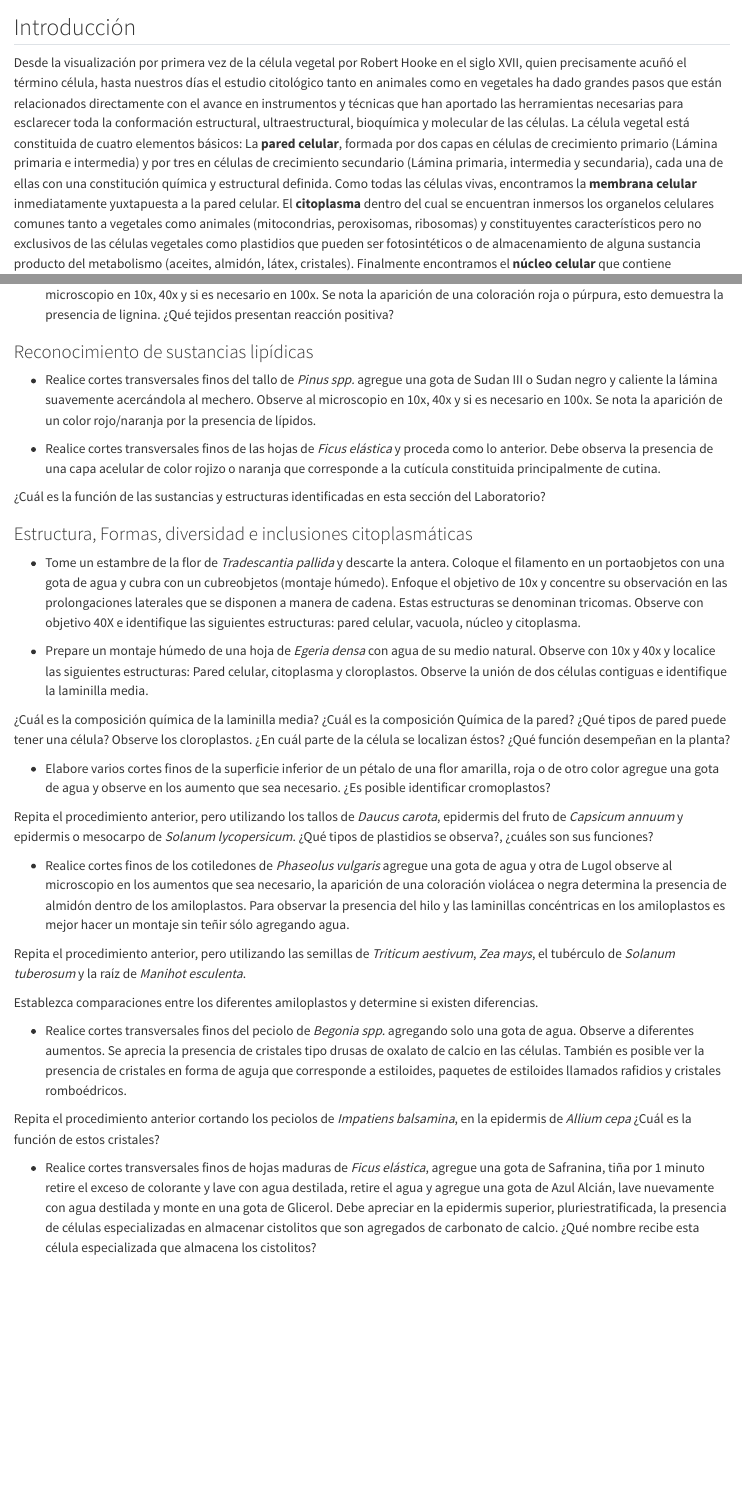
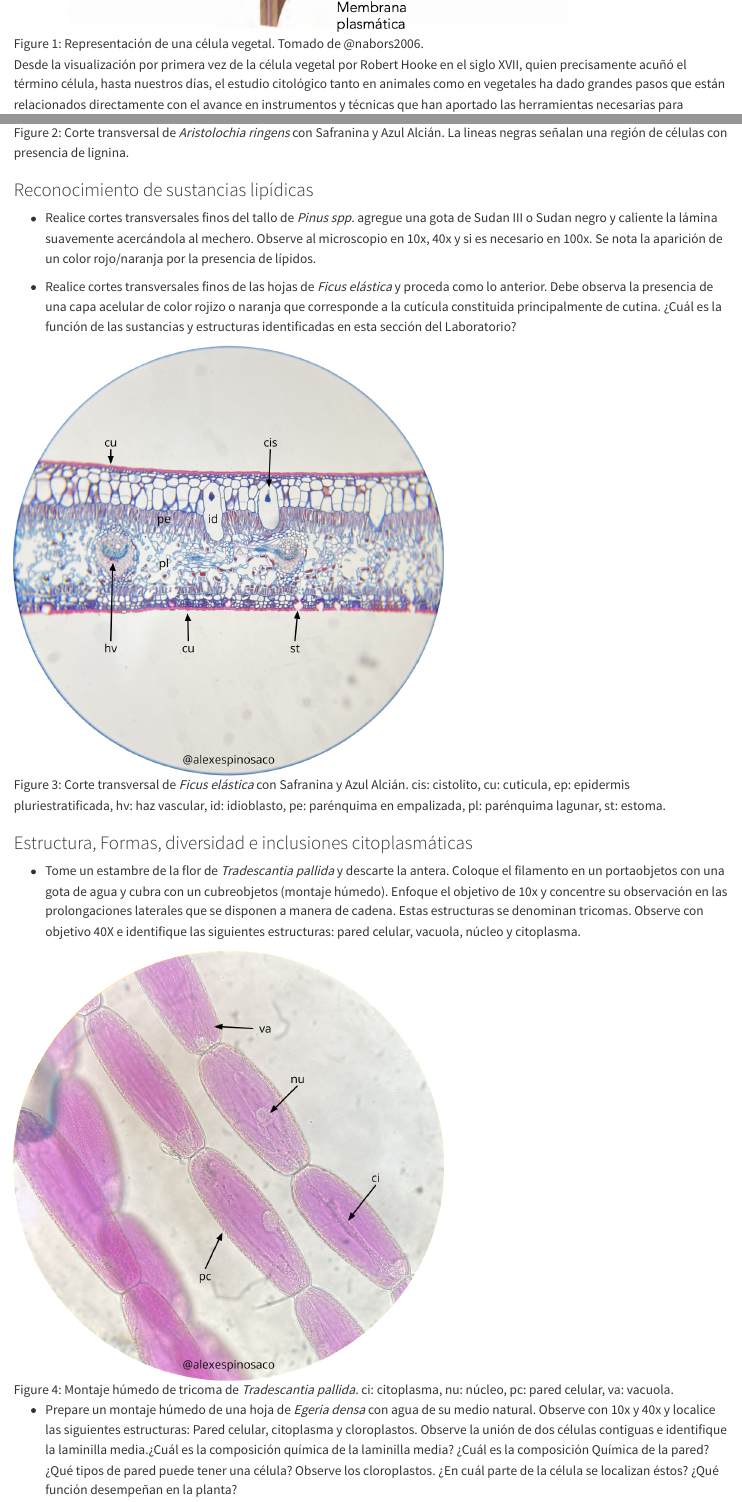
Before and after one commit to geobota/biologia-plantas-manual, a Quarto document (citologia.qmd): the page in a window 1100 px wide, from 60 px down before the commit and from 770 px down after it, and a second part further down, joined at a grey line. Rendered offline with R 4.5, knitr and Pandoc in place of Quarto, with nearby package versions.

Commit message:
modificaciones a citología
agregadas fotos a capítulo citología

```diff
--- a/citologia.qmd
+++ b/citologia.qmd
@@ -2,9 +2,13 @@
 
 ## Introducción
 
-Desde la visualización por primera vez de la célula vegetal por Robert Hooke en el siglo XVII, quien precisamente acuñó el término célula, hasta nuestros días el estudio citológico tanto en animales como en vegetales ha dado grandes pasos que están relacionados directamente con el avance en instrumentos y técnicas que han aportado las herramientas necesarias para esclarecer toda la conformación estructural, ultraestructural, bioquímica y molecular de las células. La célula vegetal está constituida de cuatro elementos básicos: La **pared celular**, formada por dos capas en células de crecimiento primario (Lámina primaria e intermedia) y por tres en células de crecimiento secundario (Lámina primaria, intermedia y secundaria), cada una de ellas con una constitución química y estructural definida. Como todas las células vivas, encontramos la **membrana celular** inmediatamente yuxtapuesta a la pared celular. El **citoplasma** dentro del cual se encuentran inmersos los organelos celulares comunes tanto a vegetales como animales (mitocondrias, peroxisomas, ribosomas) y constituyentes característicos pero no exclusivos de las células vegetales como plastidios que pueden ser fotosintéticos o de almacenamiento de alguna sustancia producto del metabolismo (aceites, almidón, látex, cristales). Finalmente encontramos el **núcleo celular** que contiene principalmente el ADN, algunas formas de ARN y nucleoproteínas.
+![Representación de una célula vegetal. Tomado de @nabors2006.](images/celula_vegetal.png){#fig-celula-vegetal fig-aling="center"}
+
+Desde la visualización por primera vez de la célula vegetal por Robert Hooke en el siglo XVII, quien precisamente acuñó el término célula, hasta nuestros días, el estudio citológico tanto en animales como en vegetales ha dado grandes pasos que están relacionados directamente con el avance en instrumentos y técnicas que han aportado las herramientas necesarias para esclarecer toda la conformación estructural, ultraestructural, bioquímica y molecular de las células. La célula vegetal está constituida de cuatro elementos básicos: La **pared celular**, formada por dos capas en células de crecimiento primario (Lámina primaria e intermedia) y por tres en células de crecimiento secundario (Lámina primaria, intermedia y secundaria), cada una de ellas con una constitución química y estructural definida. Como todas las células vivas, encontramos la **membrana celular** inmediatamente yuxtapuesta a la pared celular. El **citoplasma** dentro del cual se encuentran inmersos los organelos celulares comunes tanto a vegetales como animales (mitocondrias, peroxisomas, ribosomas) y constituyentes característicos pero no exclusivos de las células vegetales como plastidios que pueden ser fotosintéticos o de almacenamiento de alguna sustancia producto del metabolismo (aceites, almidón, látex, cristales). Finalmente encontramos el **núcleo celular** que contiene principalmente el ADN, algunas formas de ARN y nucleoproteínas.
 
 Es importante aclarar que las diferencias entre las células en cuanto a estructura, función y diversidad que conforman el cuerpo vegetal, está regido por dos por la interacción genotipo/ medio ambiente, lo que conlleva a la expresión genética diferencial.
+
+
 
 ## Objetivo
 
@@ -62,34 +66,30 @@ Se ha de realizar un registro detallado de todo lo observado, así como responde
 
 -   Realice cortes transversales finos del tallo de *Aristolochia ringens*, agregue una gota de Safranina, tiña por 1 minuto retire el exceso de colorante y lave con agua destilada, retire el agua y agregue una gota de Azul Alcián, lave nuevamente con agua destilada y monte en una gota de Glicerol. Estos dos reactivos pueden venir en uno solo ya preparado. Observe al microscopio en 10x, 40x y si es necesario en 100x. Se nota la aparición de una coloración roja o púrpura, esto demuestra la presencia de lignina. ¿Qué tejidos presentan reacción positiva?
 
+![Corte transversal de *Aristolochia ringens* con Safranina y Azul Alcián. La lineas negras señalan una región de células con presencia de lignina.](images/identificacion_lignina.png){#fig-identificacion-lignina fig-aling="center" width=60%}
+
 ### Reconocimiento de sustancias lipídicas
 
 -   Realice cortes transversales finos del tallo de *Pinus spp.* agregue una gota de Sudan III o Sudan negro y caliente la lámina suavemente acercándola al mechero. Observe al microscopio en 10x, 40x y si es necesario en 100x. Se nota la aparición de un color rojo/naranja por la presencia de lípidos.
 
--   Realice cortes transversales finos de las hojas de *Ficus elástica* y proceda como lo anterior. Debe observa la presencia de una capa acelular de color rojizo o naranja que corresponde a la cutícula constituida principalmente de cutina.
+-   Realice cortes transversales finos de las hojas de *Ficus elástica* y proceda como lo anterior. Debe observa la presencia de una capa acelular de color rojizo o naranja que corresponde a la cutícula constituida principalmente de cutina. ¿Cuál es la función de las sustancias y estructuras identificadas en esta sección del Laboratorio?
 
-¿Cuál es la función de las sustancias y estructuras identificadas en esta sección del Laboratorio?
+![Corte transversal de *Ficus elástica* con Safranina y Azul Alcián. cis: cistolito, cu: cuticula, ep: epidermis pluriestratificada, hv: haz vascular, id: idioblasto, pe: parénquima en empalizada, pl: parénquima lagunar, st: estoma.](images/hoja_ficus.png){#fig-hoja-ficus fig-aling="center" width=60%}
 
 ### Estructura, Formas, diversidad e inclusiones citoplasmáticas
 
 -   Tome un estambre de la flor de *Tradescantia pallida* y descarte la antera. Coloque el filamento en un portaobjetos con una gota de agua y cubra con un cubreobjetos (montaje húmedo). Enfoque el objetivo de 10x y concentre su observación en las prolongaciones laterales que se disponen a manera de cadena. Estas estructuras se denominan tricomas. Observe con objetivo 40X e identifique las siguientes estructuras: pared celular, vacuola, núcleo y citoplasma.
 
--   Prepare un montaje húmedo de una hoja de *Egeria densa* con agua de su medio natural. Observe con 10x y 40x y localice las siguientes estructuras: Pared celular, citoplasma y cloroplastos. Observe la unión de dos células contiguas e identifique la laminilla media.
+![Montaje húmedo de tricoma de *Tradescantia pallida*. ci: citoplasma, nu: núcleo, pc: pared celular, va: vacuola.](images/tricoma_tradescantia.png){#fig-tricoma-tradescantia fig-aling="center" width=60%}
 
-¿Cuál es la composición química de la laminilla media? ¿Cuál es la composición Química de la pared? ¿Qué tipos de pared puede tener una célula? Observe los cloroplastos. ¿En cuál parte de la célula se localizan éstos? ¿Qué función desempeñan en la planta?
+-   Prepare un montaje húmedo de una hoja de *Egeria densa* con agua de su medio natural. Observe con 10x y 40x y localice las siguientes estructuras: Pared celular, citoplasma y cloroplastos. Observe la unión de dos células contiguas e identifique la laminilla media.¿Cuál es la composición química de la laminilla media? ¿Cuál es la composición Química de la pared? ¿Qué tipos de pared puede tener una célula? Observe los cloroplastos. ¿En cuál parte de la célula se localizan éstos? ¿Qué función desempeñan en la planta?
 
--   Elabore varios cortes finos de la superficie inferior de un pétalo de una flor amarilla, roja o de otro color agregue una gota de agua y observe en los aumento que sea necesario. ¿Es posible identificar cromoplastos?
+![Montaje húmedo de hoja de *Egeria densa*. cl: cloroplasto, pc: pared celular.](images/hoja_egeria.png){#fig-hoja-egeria fig-aling="center" width=60%}
 
-Repita el procedimiento anterior, pero utilizando los tallos de *Daucus carota*, epidermis del fruto de *Capsicum annuum* y epidermis o mesocarpo de *Solanum lycopersicum*. ¿Qué tipos de plastidios se observa?, ¿cuáles son sus funciones?
+-   Elabore varios cortes finos de la superficie inferior de un pétalo de una flor amarilla, roja o de otro color agregue una gota de agua y observe en los aumento que sea necesario. ¿Es posible identificar cromoplastos? Repita el procedimiento anterior, pero utilizando los tallos de *Daucus carota*, epidermis del fruto de *Capsicum annuum* y epidermis o mesocarpo de *Solanum lycopersicum*. ¿Qué tipos de plastidios se observa?, ¿cuáles son sus funciones?
 
--   Realice cortes finos de los cotiledones de *Phaseolus vulgaris* agregue una gota de agua y otra de Lugol observe al microscopio en los aumentos que sea necesario, la aparición de una coloración violácea o negra determina la presencia de almidón dentro de los amiloplastos. Para observar la presencia del hilo y las laminillas concéntricas en los amiloplastos es mejor hacer un montaje sin teñir sólo agregando agua.
+-   Realice cortes finos de los cotiledones de *Phaseolus vulgaris* agregue una gota de agua y otra de Lugol observe al microscopio en los aumentos que sea necesario, la aparición de una coloración violácea o negra determina la presencia de almidón dentro de los amiloplastos. Para observar la presencia del hilo y las laminillas concéntricas en los amiloplastos es mejor hacer un montaje sin teñir sólo agregando agua. Repita el procedimiento anterior, pero utilizando las semillas de *Triticum aestivum*, *Zea mays*, el tubérculo de *Solanum tuberosum* y la raíz de *Manihot esculenta*. Establezca comparaciones entre los diferentes amiloplastos y determine si existen diferencias.
 
-Repita el procedimiento anterior, pero utilizando las semillas de *Triticum aestivum*, *Zea mays*, el tubérculo de *Solanum tuberosum* y la raíz de *Manihot esculenta*.
+-   Realice cortes transversales finos del peciolo de *Begonia spp.* agregando solo una gota de agua. Observe a diferentes aumentos. Se aprecia la presencia de cristales tipo drusas de oxalato de calcio en las células. También es posible ver la presencia de cristales en forma de aguja que corresponde a estiloides, paquetes de estiloides llamados rafidios y cristales romboédricos. Repita el procedimiento anterior cortando los peciolos de *Impatiens balsamina*, en la epidermis de *Allium cepa* ¿Cuál es la función de estos cristales?
 
-Establezca comparaciones entre los diferentes amiloplastos y determine si existen diferencias.
-
--   Realice cortes transversales finos del peciolo de *Begonia spp.* agregando solo una gota de agua. Observe a diferentes aumentos. Se aprecia la presencia de cristales tipo drusas de oxalato de calcio en las células. También es posible ver la presencia de cristales en forma de aguja que corresponde a estiloides, paquetes de estiloides llamados rafidios y cristales romboédricos.
-
-Repita el procedimiento anterior cortando los peciolos de *Impatiens balsamina*, en la epidermis de *Allium cepa* ¿Cuál es la función de estos cristales?
-
--   Realice cortes transversales finos de hojas maduras de *Ficus elástica*, agregue una gota de Safranina, tiña por 1 minuto retire el exceso de colorante y lave con agua destilada, retire el agua y agregue una gota de Azul Alcián, lave nuevamente con agua destilada y monte en una gota de Glicerol. Debe apreciar en la epidermis superior, pluriestratificada, la presencia de células especializadas en almacenar cistolitos que son agregados de carbonato de calcio. ¿Qué nombre recibe esta célula especializada que almacena los cistolitos?
+-   Realice cortes transversales finos de hojas maduras de *Ficus elástica*, agregue una gota de Safranina, tiña por 1 minuto retire el exceso de colorante y lave con agua destilada, retire el agua y agregue una gota de Azul Alcián, lave nuevamente con agua destilada y monte en una gota de Glicerol. Debe apreciar  en la epidermis superior, pluriestratificada, la presencia de células especializadas en almacenar cistolitos que son agregados de carbonato de calcio (@fig-hoja-ficus). ¿Qué nombre recibe esta célula especializada que almacena los cistolitos?
```
Also changed, not shown: images/celula_vegetal.png (added), images/hoja_ficus.png (added), images/identificacion_lignina.png (added), images/tamano_celular.png (added), images/tricoma_tradescantia.png (added), 9 other files.
